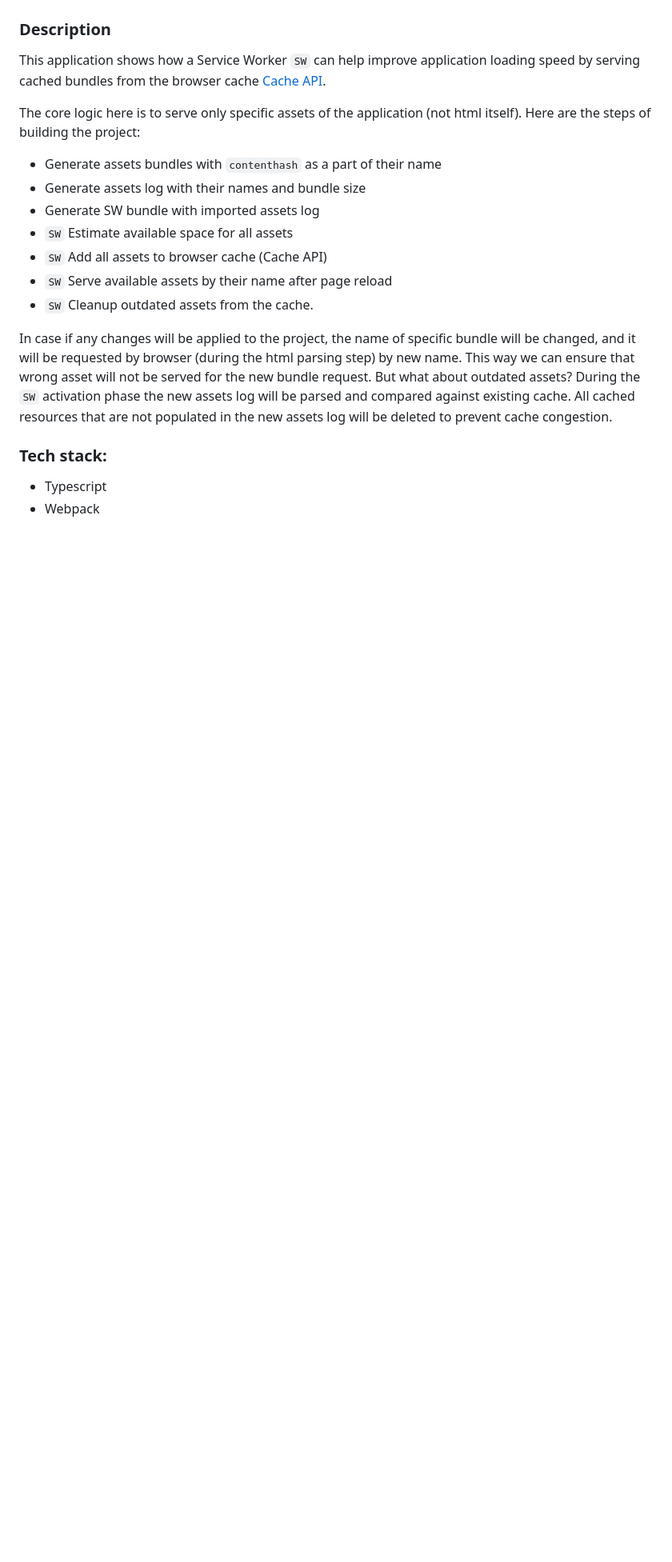
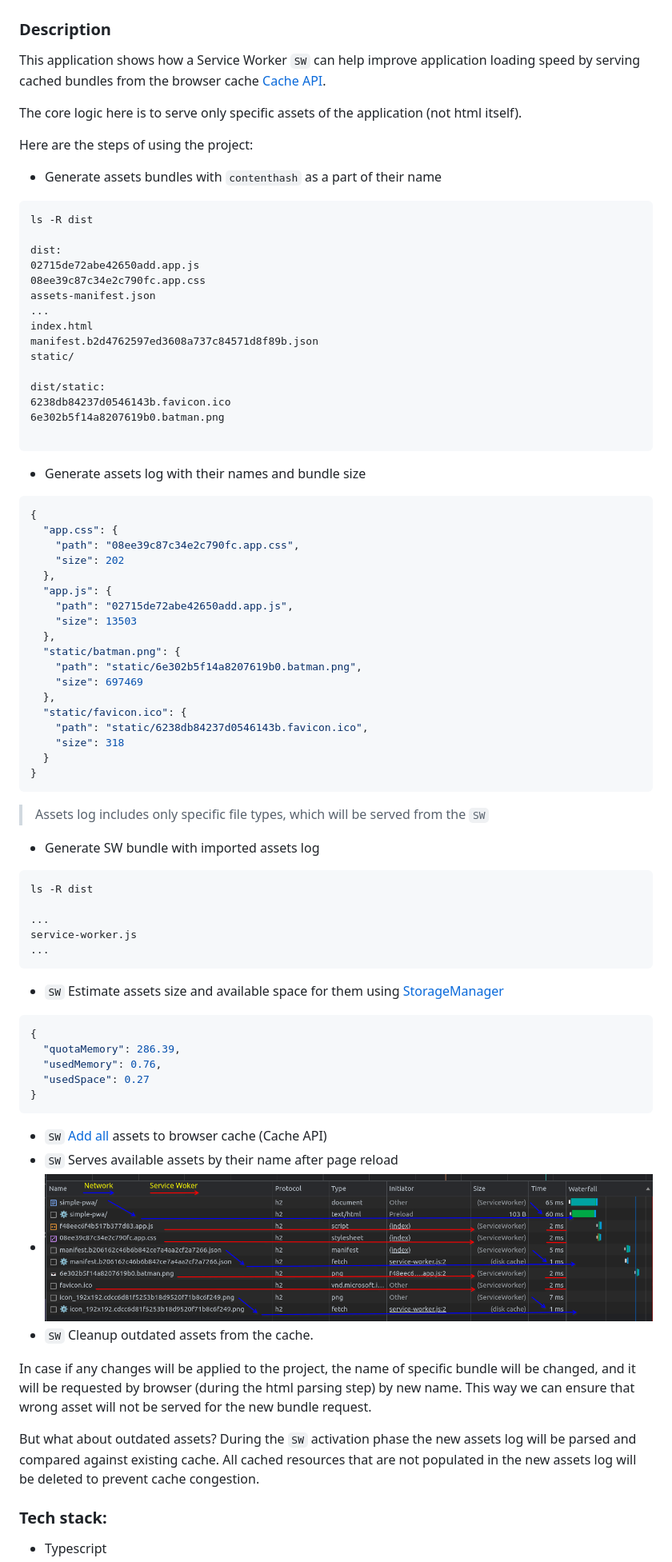
Before and after one commit to arthurhovhannisyan31/simple-pwa, a Markdown page: Readme.md, the part around the change printed below. Shown: that part at 80% size. Drawn GitHub-style; pictures changed too: docs/image/network-diagram.png (added); blank space fills up the shorter version.

````diff
--- a/Readme.md
+++ b/Readme.md
@@ -4,13 +4,68 @@
 This application shows how a Service Worker `SW` can help improve application loading speed by serving cached bundles from the browser cache [Cache API](https://developer.mozilla.org/en-US/docs/Web/API/Cache).
 
 The core logic here is to serve only specific assets of the application (not html itself).
-Here are the steps of building the project:
+
+Here are the steps of using the project:
 - Generate assets bundles with `contenthash` as a part of their name
+```
+ls -R dist
+
+dist:
+02715de72abe42650add.app.js
+08ee39c87c34e2c790fc.app.css
+assets-manifest.json
+...
+index.html
+manifest.b2d4762597ed3608a737c84571d8f89b.json
+static/
+
+dist/static:
+6238db84237d0546143b.favicon.ico
+6e302b5f14a8207619b0.batman.png
+
+```
 - Generate assets log with their names and bundle size
+```json
+{
+  "app.css": {
+    "path": "08ee39c87c34e2c790fc.app.css",
+    "size": 202
+  },
+  "app.js": {
+    "path": "02715de72abe42650add.app.js",
+    "size": 13503
+  },
+  "static/batman.png": {
+    "path": "static/6e302b5f14a8207619b0.batman.png",
+    "size": 697469
+  },
+  "static/favicon.ico": {
+    "path": "static/6238db84237d0546143b.favicon.ico",
+    "size": 318
+  }
+}
+```
+> Assets log includes only specific file types, which will be served from the `SW`
+
 - Generate SW bundle with imported assets log
-- `SW` Estimate available space for all assets
-- `SW` Add all assets to browser cache (Cache API)
-- `SW` Serve available assets by their name after page reload
+```
+ls -R dist
+
+...
+service-worker.js
+...
+```
+- `SW` Estimate assets size and available space for them using [StorageManager](https://developer.mozilla.org/en-US/docs/Web/API/StorageManager)
+```json
+{
+  "quotaMemory": 286.39,
+  "usedMemory": 0.76,
+  "usedSpace": 0.27
+}
+```
+- `SW` [Add all](https://developer.mozilla.org/en-US/docs/Web/API/Cache/addAll) assets to browser cache (Cache API)
+- `SW` Serves available assets by their name after page reload
+- ![img.png](docs/image/network-diagram.png)
 - `SW` Cleanup outdated assets from the cache.
 
 In case if any changes will be applied to the project, the name of specific bundle will be changed, and it will be requested by browser (during the html parsing step) by new name.
````
Also changed, not shown: other parts of Readme.md (+1 -0 lines), img.png (added), 3 other files.
